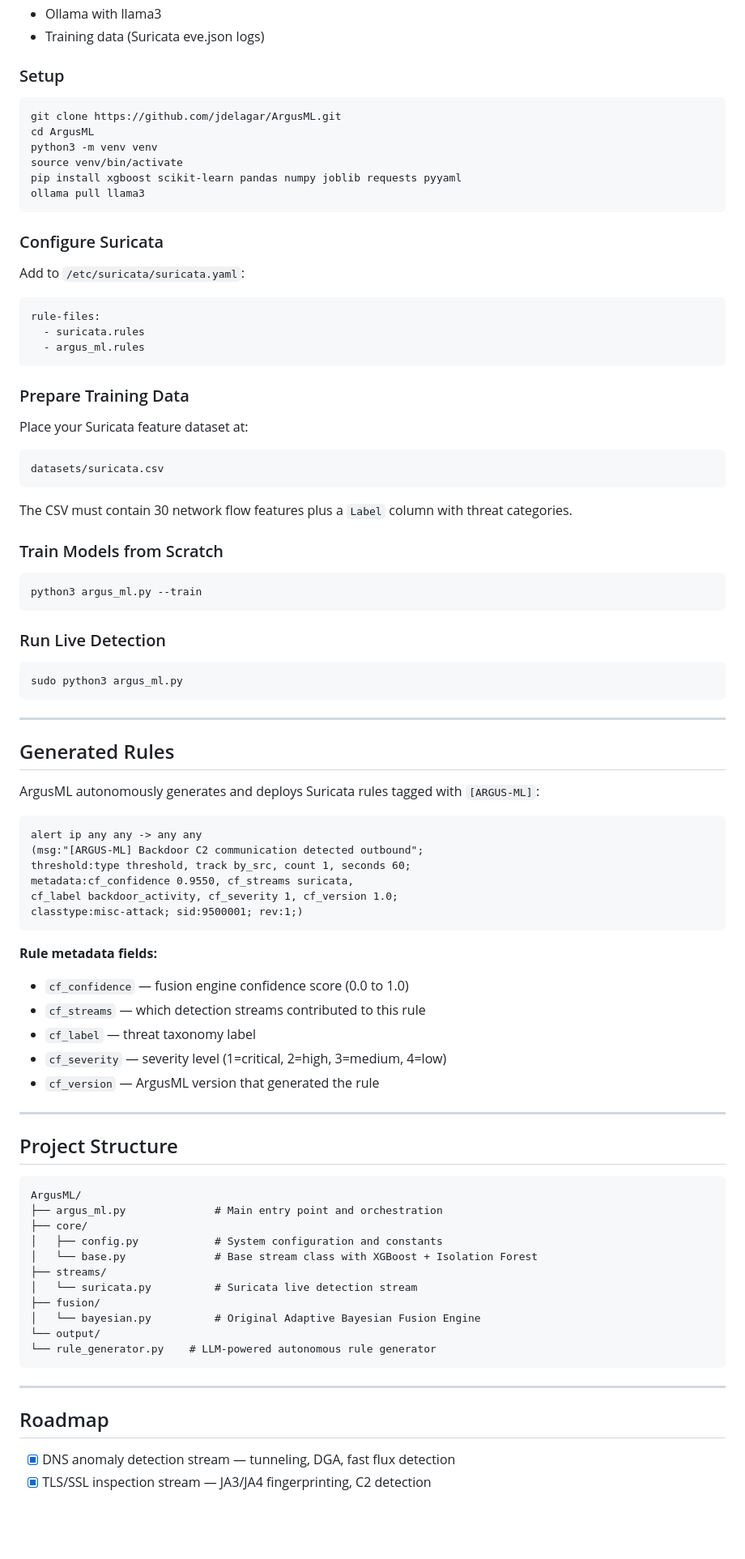
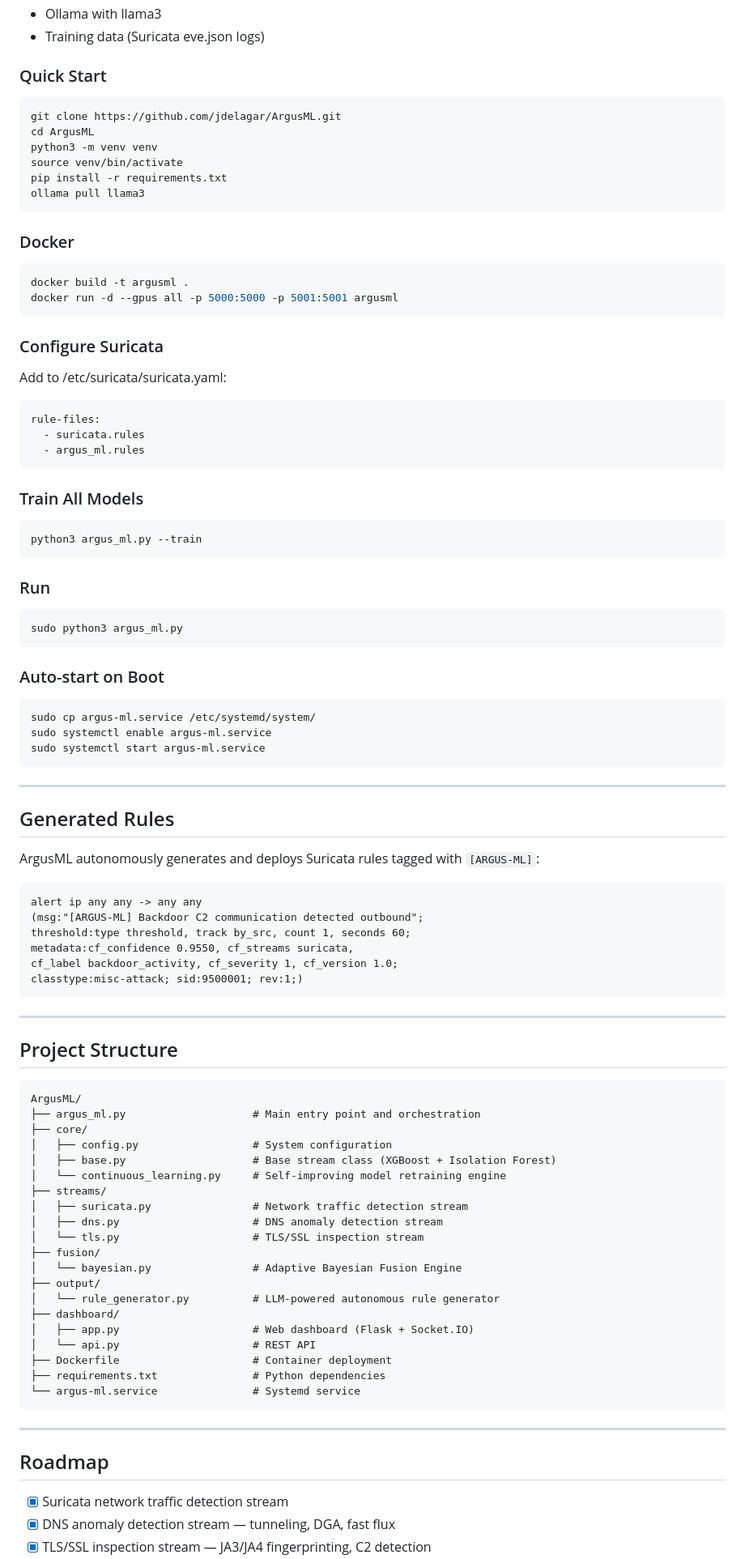
Before and after one commit to jdelagar/ArgusML, a Markdown page: README.md, the part around one of its changes. Shown at 81% size. GitHub-like rendering; blank space fills up the shorter version.

Commit message:
docs: major README update reflecting full ArgusML capabilities

````diff
--- a/README.md
+++ b/README.md
@@ -132,39 +165,45 @@ ArgusML is designed to support multiple independent detection streams. Each stre
 - Ollama with llama3
 - Training data (Suricata eve.json logs)
 
-### Setup
+### Quick Start
 ```bash
 git clone https://github.com/jdelagar/ArgusML.git
 cd ArgusML
 python3 -m venv venv
 source venv/bin/activate
-pip install xgboost scikit-learn pandas numpy joblib requests pyyaml
+pip install -r requirements.txt
 ollama pull llama3
 ```
 
+### Docker
+```bash
+docker build -t argusml .
+docker run -d --gpus all -p 5000:5000 -p 5001:5001 argusml
+```
+
 ### Configure Suricata
-Add to `/etc/suricata/suricata.yaml`:
+Add to /etc/suricata/suricata.yaml:
 ```yaml
 rule-files:
   - suricata.rules
   - argus_ml.rules
 ```
 
-### Prepare Training Data
-Place your Suricata feature dataset at:
-```
-datasets/suricata.csv
-```
-The CSV must contain 30 network flow features plus a `Label` column with threat categories.
-
-### Train Models from Scratch
+### Train All Models
 ```bash
 python3 argus_ml.py --train
 ```
 
-### Run Live Detection
+### Run
 ```bash
 sudo python3 argus_ml.py
+```
+
+### Auto-start on Boot
+```bash
+sudo cp argus-ml.service /etc/systemd/system/
+sudo systemctl enable argus-ml.service
+sudo systemctl start argus-ml.service
 ```
 
 ---
@@ -181,34 +220,37 @@ cf_label backdoor_activity, cf_severity 1, cf_version 1.0;
 classtype:misc-attack; sid:9500001; rev:1;)
 ```
 
-**Rule metadata fields:**
-- `cf_confidence` — fusion engine confidence score (0.0 to 1.0)
-- `cf_streams` — which detection streams contributed to this rule
-- `cf_label` — threat taxonomy label
-- `cf_severity` — severity level (1=critical, 2=high, 3=medium, 4=low)
-- `cf_version` — ArgusML version that generated the rule
-
 ---
 
 ## Project Structure
 
 ```
 ArgusML/
-├── argus_ml.py              # Main entry point and orchestration
+├── argus_ml.py                    # Main entry point and orchestration
 ├── core/
-│   ├── config.py            # System configuration and constants
-│   └── base.py              # Base stream class with XGBoost + Isolation Forest
+│   ├── config.py                  # System configuration
+│   ├── base.py                    # Base stream class (XGBoost + Isolation Forest)
+│   └── continuous_learning.py     # Self-improving model retraining engine
 ├── streams/
-│   └── suricata.py          # Suricata live detection stream
+│   ├── suricata.py                # Network traffic detection stream
+│   ├── dns.py                     # DNS anomaly detection stream
+│   └── tls.py                     # TLS/SSL inspection stream
 ├── fusion/
-│   └── bayesian.py          # Original Adaptive Bayesian Fusion Engine
-└── output/
-└── rule_generator.py    # LLM-powered autonomous rule generator
+│   └── bayesian.py                # Adaptive Bayesian Fusion Engine
+├── output/
+│   └── rule_generator.py          # LLM-powered autonomous rule generator
+├── dashboard/
+│   ├── app.py                     # Web dashboard (Flask + Socket.IO)
+│   └── api.py                     # REST API
+├── Dockerfile                     # Container deployment
+├── requirements.txt               # Python dependencies
+└── argus-ml.service               # Systemd service
 ```
 
 ---
 
 ## Roadmap
 
-- [x] DNS anomaly detection stream — tunneling, DGA, fast flux detection
+- [x] Suricata network traffic detection stream
+- [x] DNS anomaly detection stream — tunneling, DGA, fast flux
 - [x] TLS/SSL inspection stream — JA3/JA4 fingerprinting, C2 detection
````
Also changed, not shown: other parts of README.md (+87 -51 lines).
